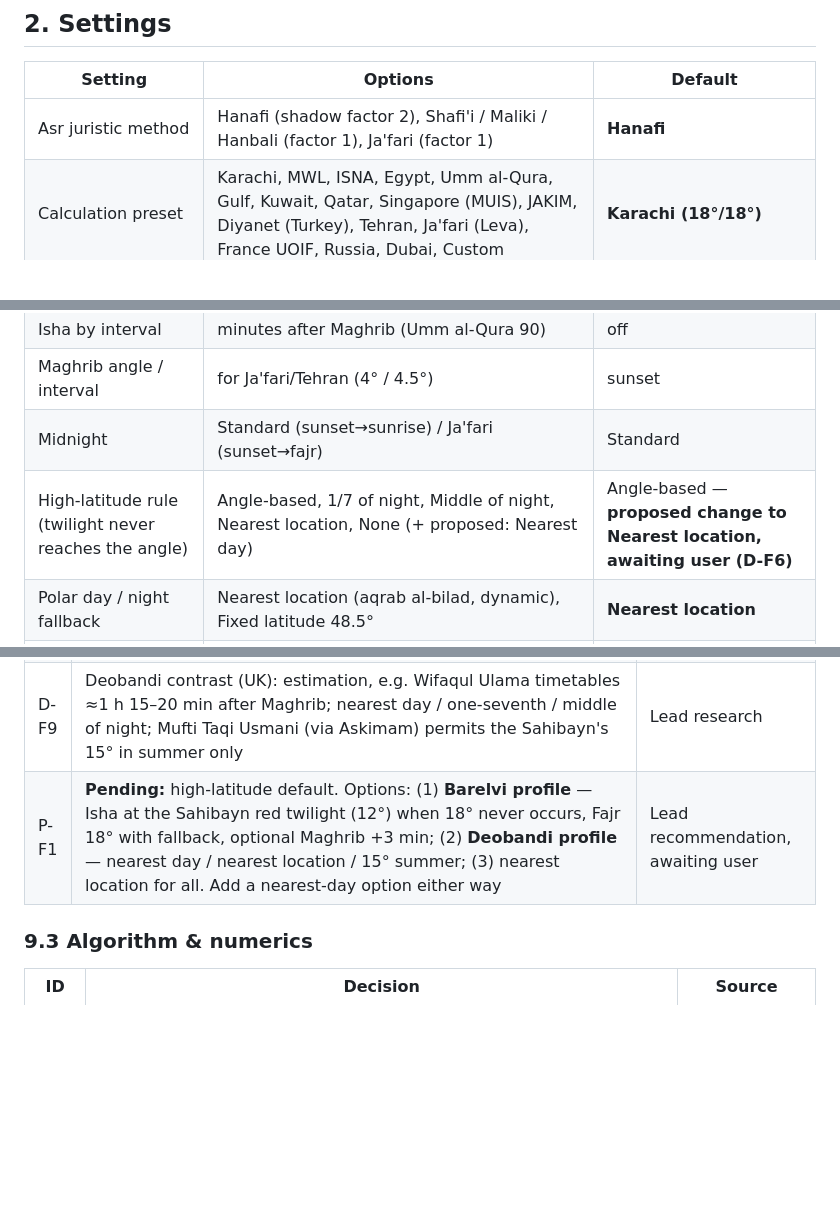
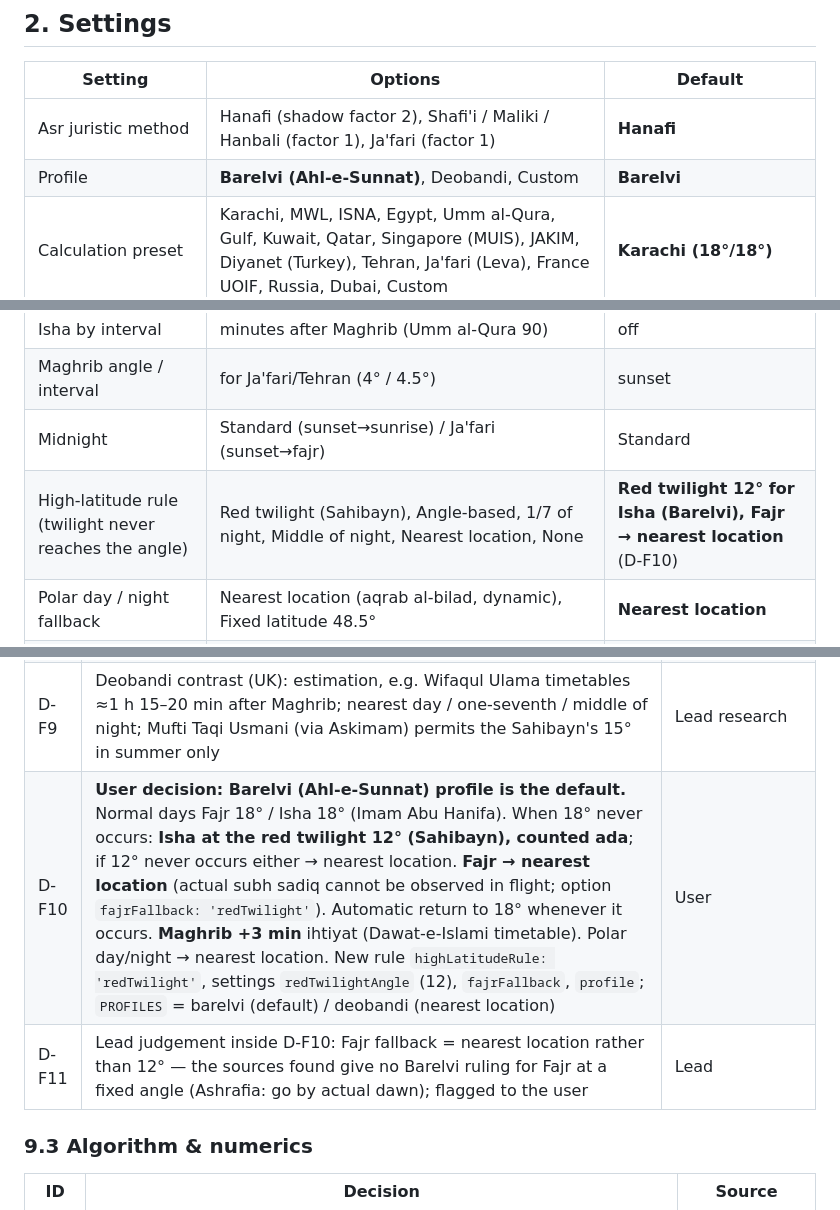
Before and after one commit to usmanghani/inflight-prayer-times, a Markdown page: PLAN.md, 3 parts joined by grey strips. Drawn GitHub-style; blank space fills up the shorter version.

Commit message:
Plan: Barelvi profile is the default (D-F10, D-F11)
Co-Authored-By: Claude Opus 5.5 <noreply@anthropic.com>
Claude-Session: https://claude.ai/code/session_012jxeXddYKZmfdm7GWzv6UC

```diff
--- a/PLAN.md
+++ b/PLAN.md
@@ -27,12 +27,13 @@ flying west faster than the sun at high latitude, windows that repeat or skip,
 | Setting | Options | Default |
 |---|---|---|
 | Asr juristic method | Hanafi (shadow factor 2), Shafi'i / Maliki / Hanbali (factor 1), Ja'fari (factor 1) | **Hanafi** |
+| Profile | **Barelvi (Ahl-e-Sunnat)**, Deobandi, Custom | **Barelvi** |
 | Calculation preset | Karachi, MWL, ISNA, Egypt, Umm al-Qura, Gulf, Kuwait, Qatar, Singapore (MUIS), JAKIM, Diyanet (Turkey), Tehran, Ja'fari (Leva), France UOIF, Russia, Dubai, Custom | **Karachi (18°/18°)** |
 | Fajr angle / Isha angle | any number 0–30° (validated) | **18° / 18°** |
 | Isha by interval | minutes after Maghrib (Umm al-Qura 90) | off |
 | Maghrib angle / interval | for Ja'fari/Tehran (4° / 4.5°) | sunset |
 | Midnight | Standard (sunset→sunrise) / Ja'fari (sunset→fajr) | Standard |
-| High-latitude rule (twilight never reaches the angle) | Angle-based, 1/7 of night, Middle of night, Nearest location, None (+ proposed: Nearest day) | Angle-based — **proposed change to Nearest location, awaiting user (D-F6)** |
+| High-latitude rule (twilight never reaches the angle) | Red twilight (Sahibayn), Angle-based, 1/7 of night, Middle of night, Nearest location, None | **Red twilight 12° for Isha (Barelvi), Fajr → nearest location** (D-F10) |
 | Polar day / night fallback | Nearest location (aqrab al-bilad, dynamic), Fixed latitude 48.5° | **Nearest location** |
 | Altitude horizon dip | Apply dip to Sunrise/Maghrib (default on); also to Fajr/Isha (off) | on / off |
 | Per-prayer offsets (ihtiyat) | ± minutes each | 0 |
@@ -178,7 +179,8 @@ lead; "Agent" = choice made inside a module by a sub-agent and accepted by the l
 | D-F7 | Traveller notes: Hanafi — qasr is wajib for a musafir, no combining (jam') except Arafah/Muzdalifah; Shafi'i/Maliki/Hanbali/Ja'fari — jam' permitted | Lead (agent wording, not independently re-verified) |
 | D-F8 | **Barelvi (Ahl-e-Sunnat) research** — (a) Normal days: Imam Abu Hanifa's white twilight; Dawat-e-Islami's London timetable for 2026-10-12 back-solves to **Fajr 18.2°, Isha (Hanafi) 18.0°**, Isha (Shafi'i) 12.0°, Maghrib ≈1.4° below horizon (≈3 min after sunset), Asr Hanafi & Shafi'i both listed. (b) Persistent twilight: Darul Ifta Ahlesunnat (Dawat-e-Islami), fatwa FAM-1200, Mufti Muhammad Qasim Attari, 16 May 2026 — Isha is **not waived**; in principle it is qada (Bahar-e-Shariat), but out of necessity follow the **Sahibayn**: Isha after the red twilight (**≈12°**), prayed as ada; return to Imam Abu Hanifa's view when the hardship period ends; cites Fatawa Ridawiyya vol. 5 & 12, Bahar-e-Shariat, Al-Bahr al-Ra'iq, Fatawa Jamia Ashrafia vol. 5. Al-Jamiatul Ashrafia Mubarakpur (Fatawa Shareh Bukhari) — Leicester case: fatwa on the Sahibayn's red-twilight view for Isha; Fajr from actual subh sadiq, rejecting forcing astronomers' 18° (cites Ala Hazrat's risala *Darr al-Qubh*). Neither addresses polar day (no sunset) — no Barelvi-specific source found for D-F5 | Lead research (sources linked in chat; not a fatwa) |
 | D-F9 | Deobandi contrast (UK): estimation, e.g. Wifaqul Ulama timetables ≈1 h 15–20 min after Maghrib; nearest day / one-seventh / middle of night; Mufti Taqi Usmani (via Askimam) permits the Sahibayn's 15° in summer only | Lead research |
-| P-F1 | **Pending:** high-latitude default. Options: (1) **Barelvi profile** — Isha at the Sahibayn red twilight (12°) when 18° never occurs, Fajr 18° with fallback, optional Maghrib +3 min; (2) **Deobandi profile** — nearest day / nearest location / 15° summer; (3) nearest location for all. Add a nearest-day option either way | Lead recommendation, awaiting user |
+| D-F10 | **User decision: Barelvi (Ahl-e-Sunnat) profile is the default.** Normal days Fajr 18° / Isha 18° (Imam Abu Hanifa). When 18° never occurs: **Isha at the red twilight 12° (Sahibayn), counted ada**; if 12° never occurs either → nearest location. **Fajr → nearest location** (actual subh sadiq cannot be observed in flight; option `fajrFallback: 'redTwilight'`). Automatic return to 18° whenever it occurs. **Maghrib +3 min** ihtiyat (Dawat-e-Islami timetable). Polar day/night → nearest location. New rule `highLatitudeRule: 'redTwilight'`, settings `redTwilightAngle` (12), `fajrFallback`, `profile`; `PROFILES` = barelvi (default) / deobandi (nearest location) | User |
+| D-F11 | Lead judgement inside D-F10: Fajr fallback = nearest location rather than 12° — the sources found give no Barelvi ruling for Fajr at a fixed angle (Ashrafia: go by actual dawn); flagged to the user | Lead |
 
 ### 9.3 Algorithm & numerics
 | ID | Decision | Source |
```
Also changed, not shown: other parts of PLAN.md (+0 -1 lines).
